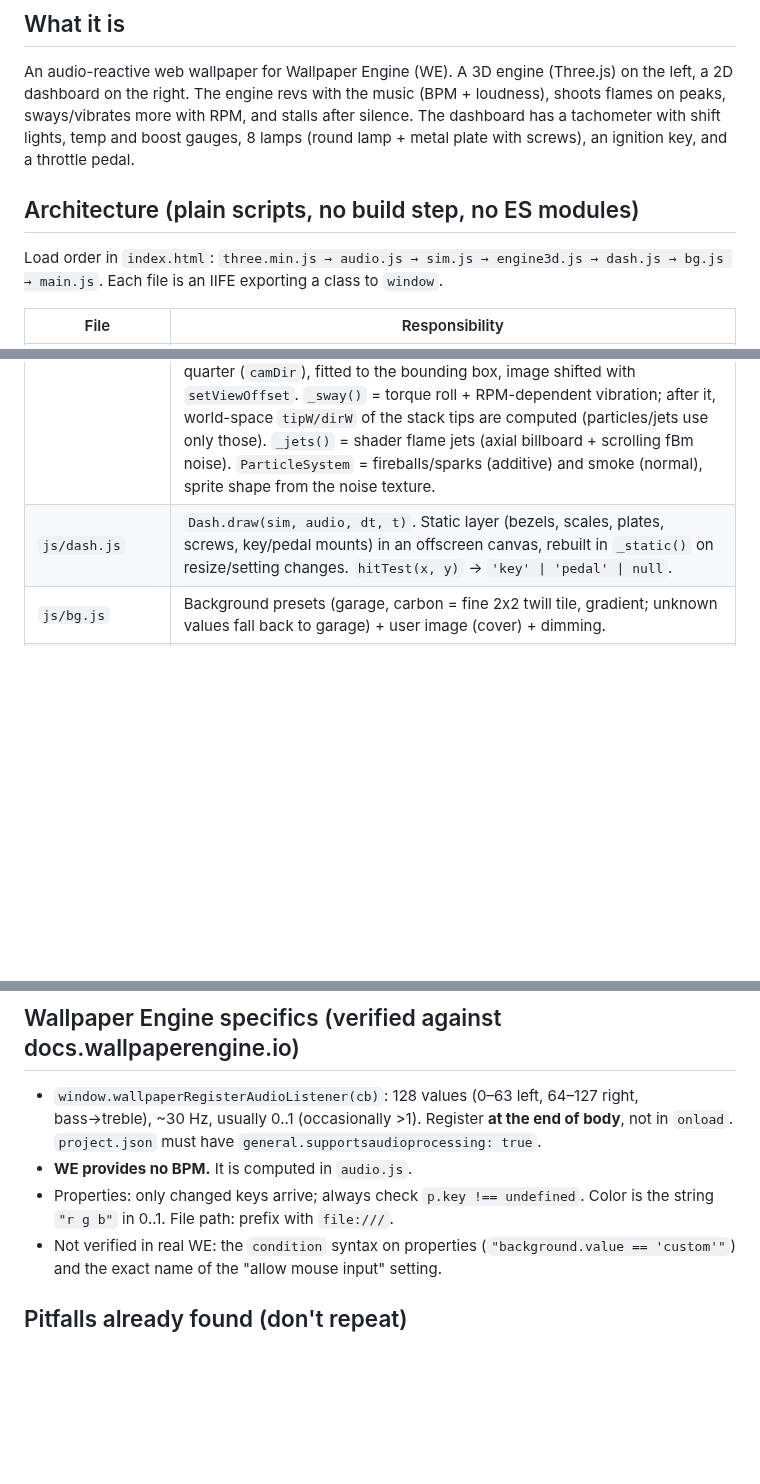
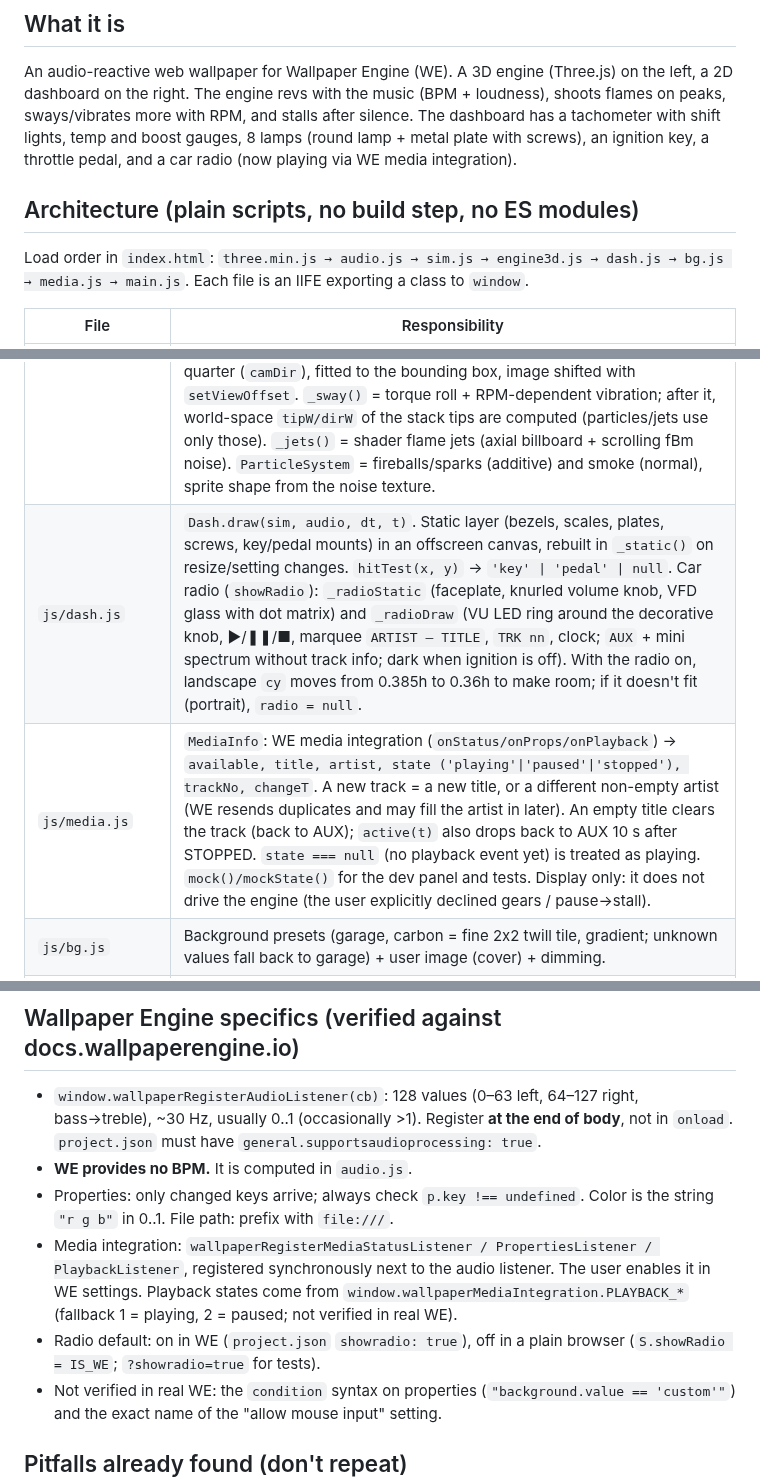
Before and after one commit to wladbelsky/music-engine, a Markdown page: CLAUDE.md, 3 parts joined by grey strips. Drawn GitHub-style; blank space fills up the shorter version.

```diff
--- a/CLAUDE.md
+++ b/CLAUDE.md
@@ -9,10 +9,10 @@ Context for Claude Code / Claude when working on this project.
 ## What it is
 An audio-reactive web wallpaper for Wallpaper Engine (WE). A 3D engine (Three.js) on the left, a 2D dashboard on the right.
 The engine revs with the music (BPM + loudness), shoots flames on peaks, sways/vibrates more with RPM, and stalls after silence.
-The dashboard has a tachometer with shift lights, temp and boost gauges, 8 lamps (round lamp + metal plate with screws), an ignition key, and a throttle pedal.
+The dashboard has a tachometer with shift lights, temp and boost gauges, 8 lamps (round lamp + metal plate with screws), an ignition key, a throttle pedal, and a car radio (now playing via WE media integration).
 
 ## Architecture (plain scripts, no build step, no ES modules)
-Load order in `index.html`: `three.min.js → audio.js → sim.js → engine3d.js → dash.js → bg.js → main.js`.
+Load order in `index.html`: `three.min.js → audio.js → sim.js → engine3d.js → dash.js → bg.js → media.js → main.js`.
 Each file is an IIFE exporting a class to `window`.
 
 | File | Responsibility |
@@ -20,7 +20,8 @@ Each file is an IIFE exporting a class to `window`.
 | `js/audio.js` | `AudioAnalyzer.push(arr128, t)`: mono bands, spectral flux, beats (adaptive threshold), BPM (autocorrelation over ~300 frames + log-gaussian prior at 120 + parabolic interpolation, folded into 80–170), `intensity`/`power` (absolute via slow AGC + relative to 20 s EMA + beat density), `silentTime`. `tick(t)` treats "no callbacks" as silence (`silentTime = t - lastPush`). Also `DemoSource` (synthetic track with sections and a pause) and `WebAudioSource` (mic/file → 64 log bands). |
 | `js/sim.js` | `EngineSim.update(dt, audio, t)`. States: `off → lamptest → cranking → running ⇄ stalling → stalled`. Fields: `rpm, throttle, boost, temp, flame, kick, pedal, ignition, pedalIn, warn{}`, event queue `takeEvents()` (`backfire`, `bov`, `smoke`, `start`). `pw = max(audio.power, pedal*0.95)` drives flames and temperature. `settings.turbos = 0` → boost is manifold vacuum (−0.65…0) and no `bov` events. |
 | `js/engine3d.js` | `Engine3D.build(nCyl, layout, nTurbo)` generates the engine procedurally: `inline`/`v`/`boxer`, per-bank groups rotated about X (crank axis = X, front = +X). Slider-crank piston/rod kinematics, firing slots over 720°, zoomie exhaust stacks (CatmullRom tubes), pulleys, flywheel. `_turbos()`: 0/1/2/4 turbos low at the front (one per side on V/boxer, exhaust side only on inline; 2 columns × rows, the second column goes outward on V/boxer but along the block on inline, where outward would hide it from the camera), scale = cylinders / 8 clamped to 0.7–1.6 for any count (the user wants twins/quads as big as a single), each with its own charge pipe to the throttle body; lists `compressors` (spun in `update`) and `bovs` (BOV puff origins). 0 turbos → air filter. Camera is fixed at three-quarter (`camDir`), fitted to the bounding box, image shifted with `setViewOffset`. `_sway()` = torque roll + RPM-dependent vibration; after it, world-space `tipW/dirW` of the stack tips are computed (particles/jets use only those). `_jets()` = shader flame jets (axial billboard + scrolling fBm noise). `ParticleSystem` = fireballs/sparks (additive) and smoke (normal), sprite shape from the noise texture. |
-| `js/dash.js` | `Dash.draw(sim, audio, dt, t)`. Static layer (bezels, scales, plates, screws, key/pedal mounts) in an offscreen canvas, rebuilt in `_static()` on resize/setting changes. `hitTest(x, y)` → `'key' \| 'pedal' \| null`. |
+| `js/dash.js` | `Dash.draw(sim, audio, dt, t)`. Static layer (bezels, scales, plates, screws, key/pedal mounts) in an offscreen canvas, rebuilt in `_static()` on resize/setting changes. `hitTest(x, y)` → `'key' \| 'pedal' \| null`. Car radio (`showRadio`): `_radioStatic` (faceplate, knurled volume knob, VFD glass with dot matrix) and `_radioDraw` (VU LED ring around the decorative knob, ▶/❚❚/■, marquee `ARTIST — TITLE`, `TRK nn`, clock; `AUX` + mini spectrum without track info; dark when ignition is off). With the radio on, landscape `cy` moves from 0.385h to 0.36h to make room; if it doesn't fit (portrait), `radio = null`. |
+| `js/media.js` | `MediaInfo`: WE media integration (`onStatus/onProps/onPlayback`) → `available, title, artist, state ('playing'\|'paused'\|'stopped'), trackNo, changeT`. A new track = a new title, or a different non-empty artist (WE resends duplicates and may fill the artist in later). An empty title clears the track (back to AUX); `active(t)` also drops back to AUX 10 s after STOPPED. `state === null` (no playback event yet) is treated as playing. `mock()/mockState()` for the dev panel and tests. Display only: it does not drive the engine (the user explicitly declined gears / pause→stall). |
 | `js/bg.js` | Background presets (garage, carbon = fine 2x2 twill tile, gradient; unknown values fall back to garage) + user image (cover) + dimming. |
 | `js/main.js` | `window.wallpaperPropertyListener` (applyUserProperties / applyGeneralProperties(fps) / setPaused), audio listener registration, mouse/touch/keyboard input, main loop, dev panel, URL parameters, `window.__dbg`. |
 
@@ -28,6 +29,8 @@ Each file is an IIFE exporting a class to `window`.
 - `window.wallpaperRegisterAudioListener(cb)`: 128 values (0–63 left, 64–127 right, bass→treble), ~30 Hz, usually 0..1 (occasionally >1). Register **at the end of body**, not in `onload`. `project.json` must have `general.supportsaudioprocessing: true`.
 - **WE provides no BPM.** It is computed in `audio.js`.
 - Properties: only changed keys arrive; always check `p.key !== undefined`. Color is the string `"r g b"` in 0..1. File path: prefix with `file:///`.
+- Media integration: `wallpaperRegisterMediaStatusListener / PropertiesListener / PlaybackListener`, registered synchronously next to the audio listener. The user enables it in WE settings. Playback states come from `window.wallpaperMediaIntegration.PLAYBACK_*` (fallback 1 = playing, 2 = paused; not verified in real WE).
+- Radio default: on in WE (`project.json` `showradio: true`), off in a plain browser (`S.showRadio = IS_WE`; `?showradio=true` for tests).
 - Not verified in real WE: the `condition` syntax on properties (`"background.value == 'custom'"`) and the exact name of the "allow mouse input" setting.
 
 ## Pitfalls already found (don't repeat)
```
Also changed, not shown: other parts of CLAUDE.md (+3 -0 lines), README.md (+3 -2 lines), preview.jpg, 7 other files.
